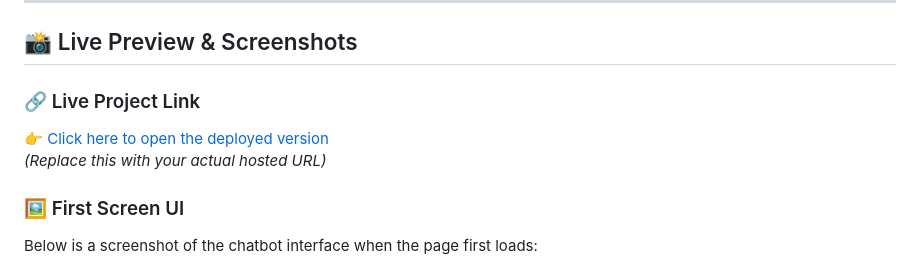
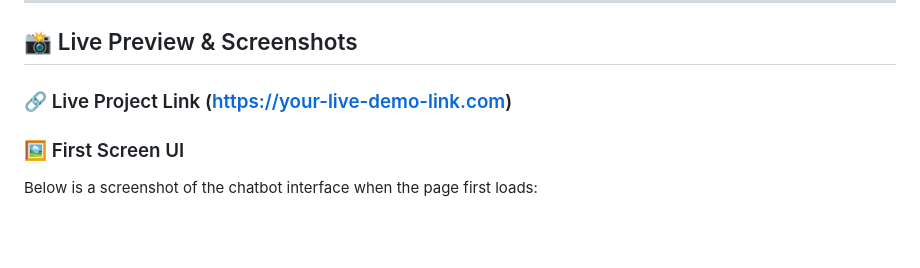
Before and after one commit to saanvigupta-2005/MindOrbit, a Markdown page: README.md, the part around the change. GitHub-like rendering; blank space fills up the shorter version.

```diff
--- a/README.md
+++ b/README.md
@@ -88,9 +88,7 @@ MindOrbit is versatile and applicable to a wide range of conversational AI appli
 
 ## 📸 Live Preview & Screenshots
 
-### 🔗 Live Project Link
-👉 [Click here to open the deployed version](https://your-live-demo-link.com)
-*(Replace this with your actual hosted URL)*
+### 🔗 Live Project Link  ([https://your-live-demo-link.com](https://mindorbit.onrender.com/))
 
 ### 🖼 First Screen UI
 Below is a screenshot of the chatbot interface when the page first loads:
```
